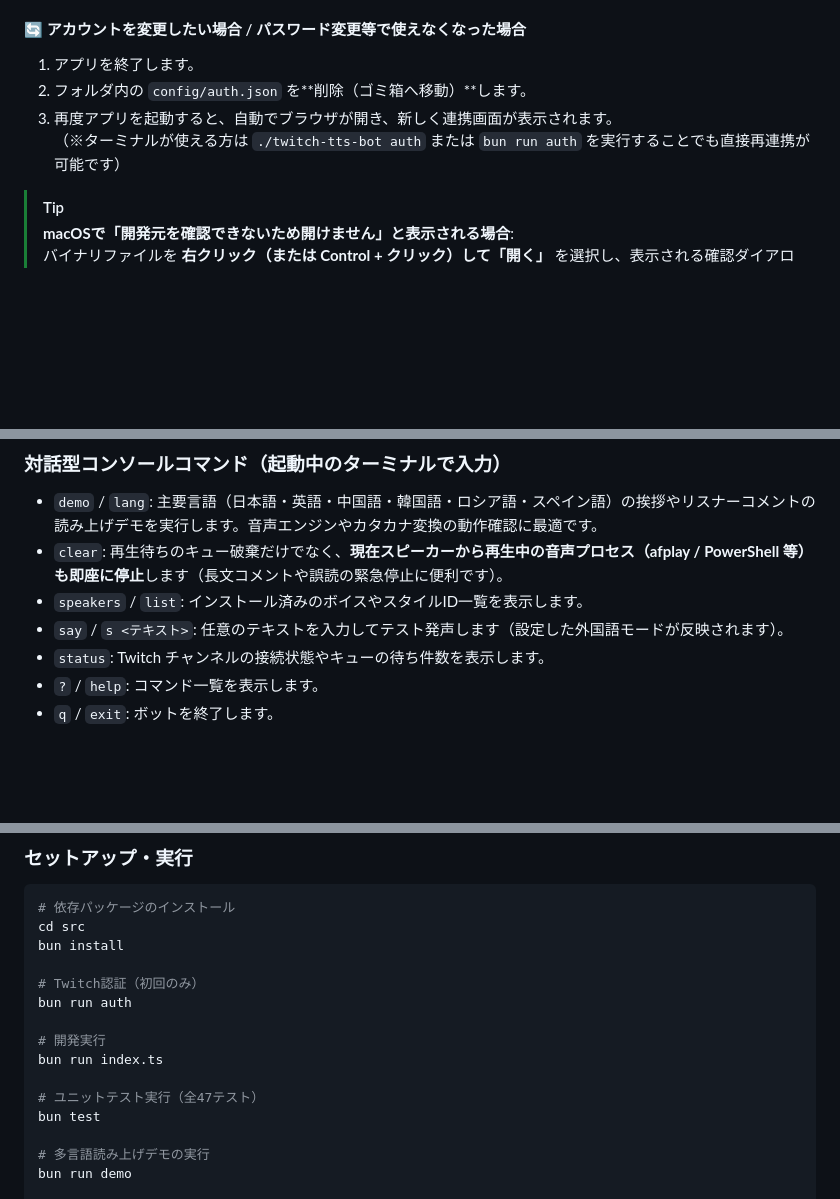
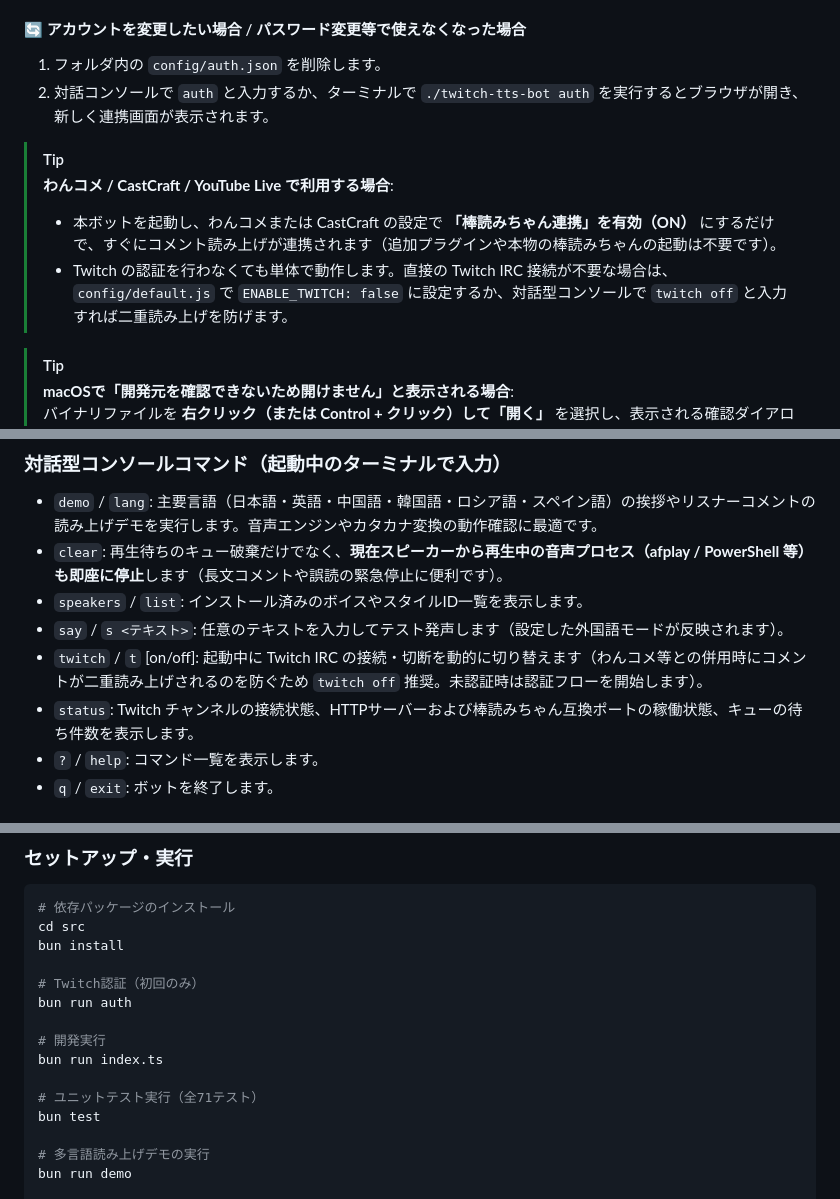
Before and after one commit to allpaqa-jgk/twitch_text_to_speech_bot, a Markdown page: README.md, 3 parts joined by grey strips. Rendered like a GitHub page; blank space fills up the shorter version.

```diff
--- a/README.md
+++ b/README.md
@@ -54,9 +64,12 @@ FOREIGN_LANGUAGE_MODE: "KATAKANA",
 
 #### 🔄 アカウントを変更したい場合 / パスワード変更等で使えなくなった場合
-1. アプリを終了します。
-2. フォルダ内の `config/auth.json` を**削除（ゴミ箱へ移動）**します。
-3. 再度アプリを起動すると、自動でブラウザが開き、新しく連携画面が表示されます。
-（※ターミナルが使える方は `./twitch-tts-bot auth` または `bun run auth` を実行することでも直接再連携が可能です）
+1. フォルダ内の `config/auth.json` を削除します。
+2. 対話コンソールで `auth` と入力するか、ターミナルで `./twitch-tts-bot auth` を実行するとブラウザが開き、新しく連携画面が表示されます。
+
+> [!TIP]
+> **わんコメ / CastCraft / YouTube Live で利用する場合**:
+> - 本ボットを起動し、わんコメまたは CastCraft の設定で **「棒読みちゃん連携」を有効（ON）** にするだけで、すぐにコメント読み上げが連携されます（追加プラグインや本物の棒読みちゃんの起動は不要です）。
+> - Twitch の認証を行わなくても単体で動作します。直接の Twitch IRC 接続が不要な場合は、`config/default.js` で `ENABLE_TWITCH: false` に設定するか、対話型コンソールで `twitch off` と入力すれば二重読み上げを防げます。
 
 > [!TIP]
 > **macOSで「開発元を確認できないため開けません」と表示される場合**:
@@ -74,7 +87,8 @@ FOREIGN_LANGUAGE_MODE: "KATAKANA",
 - `clear`: 再生待ちのキュー破棄だけでなく、**現在スピーカーから再生中の音声プロセス（afplay / PowerShell 等）も即座に停止**します（長文コメントや誤読の緊急停止に便利です）。
 - `speakers` / `list`: インストール済みのボイスやスタイルID一覧を表示します。
 - `say` / `s <テキスト>`: 任意のテキストを入力してテスト発声します（設定した外国語モードが反映されます）。
-- `status`: Twitch チャンネルの接続状態やキューの待ち件数を表示します。
+- `twitch` / `t` [on/off]: 起動中に Twitch IRC の接続・切断を動的に切り替えます（わんコメ等との併用時にコメントが二重読み上げされるのを防ぐため `twitch off` 推奨。未認証時は認証フローを開始します）。
+- `status`: Twitch チャンネルの接続状態、HTTPサーバーおよび棒読みちゃん互換ポートの稼働状態、キューの待ち件数を表示します。
 - `?` / `help`: コマンド一覧を表示します。
 - `q` / `exit`: ボットを終了します。
 
@@ -133,7 +147,7 @@ bun run auth
 # 開発実行
 bun run index.ts
 
-# ユニットテスト実行（全47テスト）
+# ユニットテスト実行（全71テスト）
 bun test
 
 # 多言語読み上げデモの実行
```
Also changed, not shown: other parts of README.md (+25 -15 lines).
